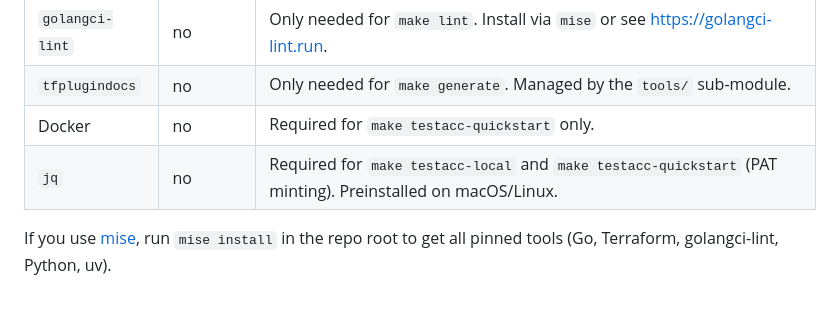
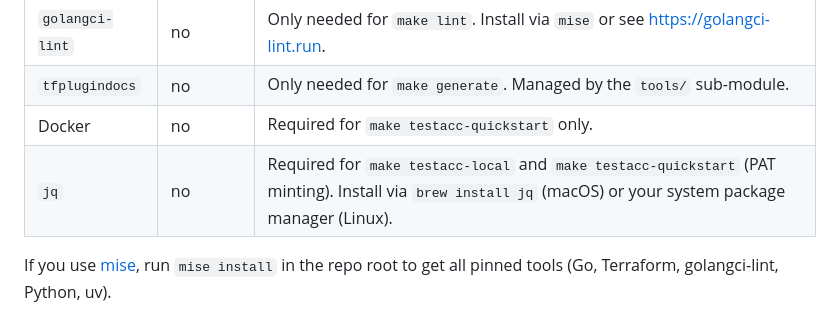
Before and after one commit to datahub-project/terraform-provider-datahub, a Markdown page: BUILDING.md, the part around the change. Drawn GitHub-style.

Commit message:
docs(BUILDING.md): correct jq install instructions
jq is not preinstalled on macOS or Linux. Replace the inaccurate
"Preinstalled on macOS/Linux" note with the correct install commands.

```diff
--- a/BUILDING.md
+++ b/BUILDING.md
@@ -9,7 +9,7 @@
 | `golangci-lint` | no | Only needed for `make lint`. Install via `mise` or see https://golangci-lint.run. |
 | `tfplugindocs` | no | Only needed for `make generate`. Managed by the `tools/` sub-module. |
 | Docker | no | Required for `make testacc-quickstart` only. |
-| `jq` | no | Required for `make testacc-local` and `make testacc-quickstart` (PAT minting). Preinstalled on macOS/Linux. |
+| `jq` | no | Required for `make testacc-local` and `make testacc-quickstart` (PAT minting). Install via `brew install jq` (macOS) or your system package manager (Linux). |
 
 If you use [mise](https://mise.jdx.dev), run `mise install` in the repo root to get all pinned tools (Go, Terraform, golangci-lint, Python, uv).
 
```
